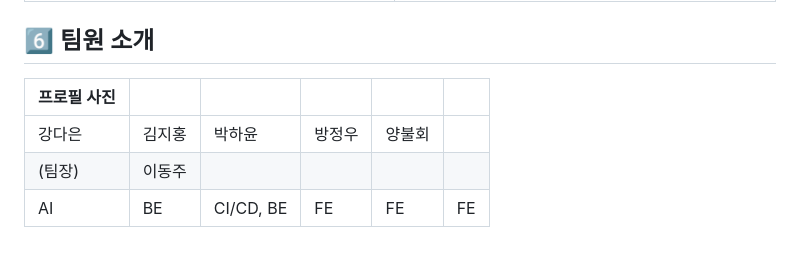
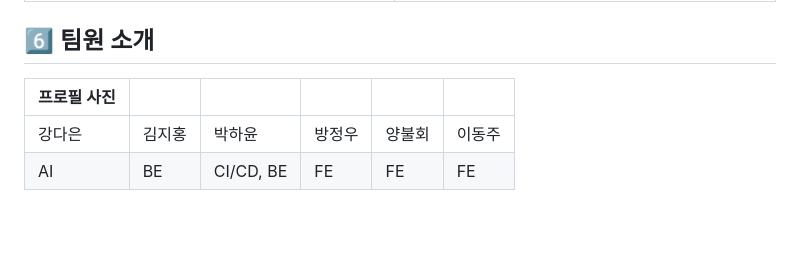
Before and after one commit to hyoonpark/dongddonong_v2, a Markdown page: readme.md, the part around the change. GitHub-like rendering; blank space fills up the shorter version.

Commit message:
:memo: Docs: 팀원 소개 수정

```diff
--- a/readme.md
+++ b/readme.md
@@ -280,8 +280,7 @@
 
 ## 6️⃣ 팀원 소개
 
-| 프로필 사진 |        |           |        |        |     |
-| ----------- | ------ | --------- | ------ | ------ | --- |
-| 강다은      | 김지홍 | 박하윤    | 방정우 | 양불회 |     |
-| (팀장)      | 이동주 |           |        |        |     |
-| AI          | BE     | CI/CD, BE | FE     | FE     | FE  |
+| 프로필 사진 |        |           |        |        |        |
+| ----------- | ------ | --------- | ------ | ------ | ------ |
+| 강다은      | 김지홍 | 박하윤    | 방정우 | 양불회 | 이동주 |
+| AI          | BE     | CI/CD, BE | FE     | FE     | FE     |
```
